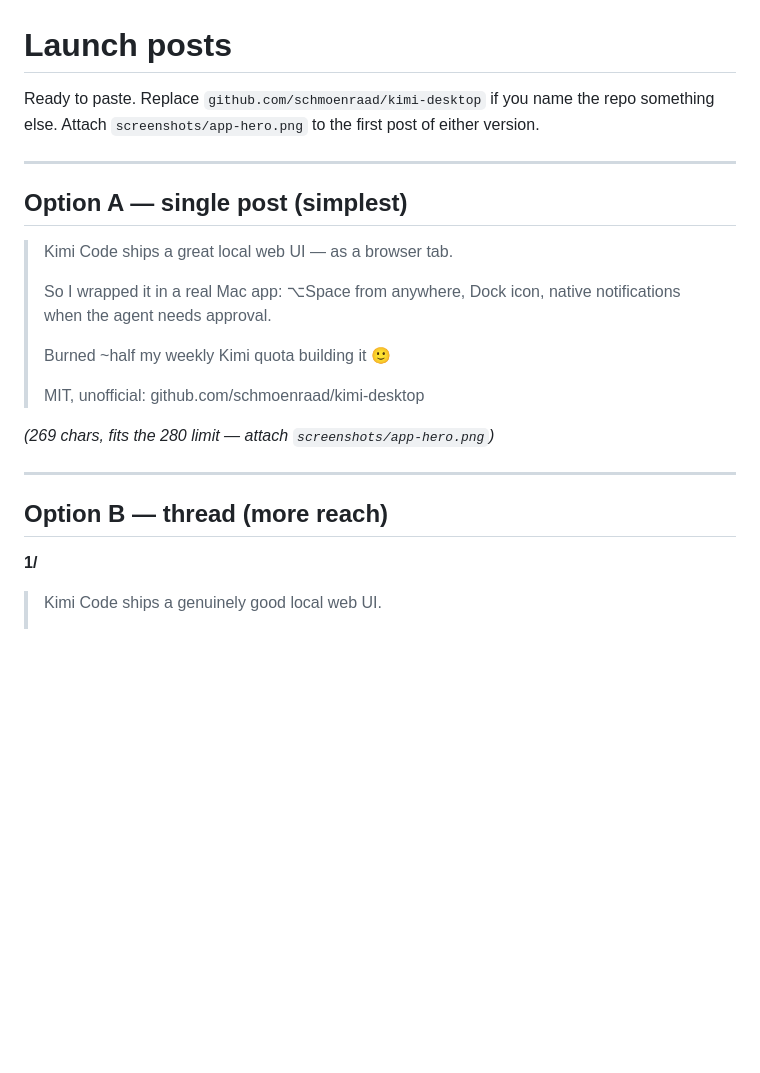
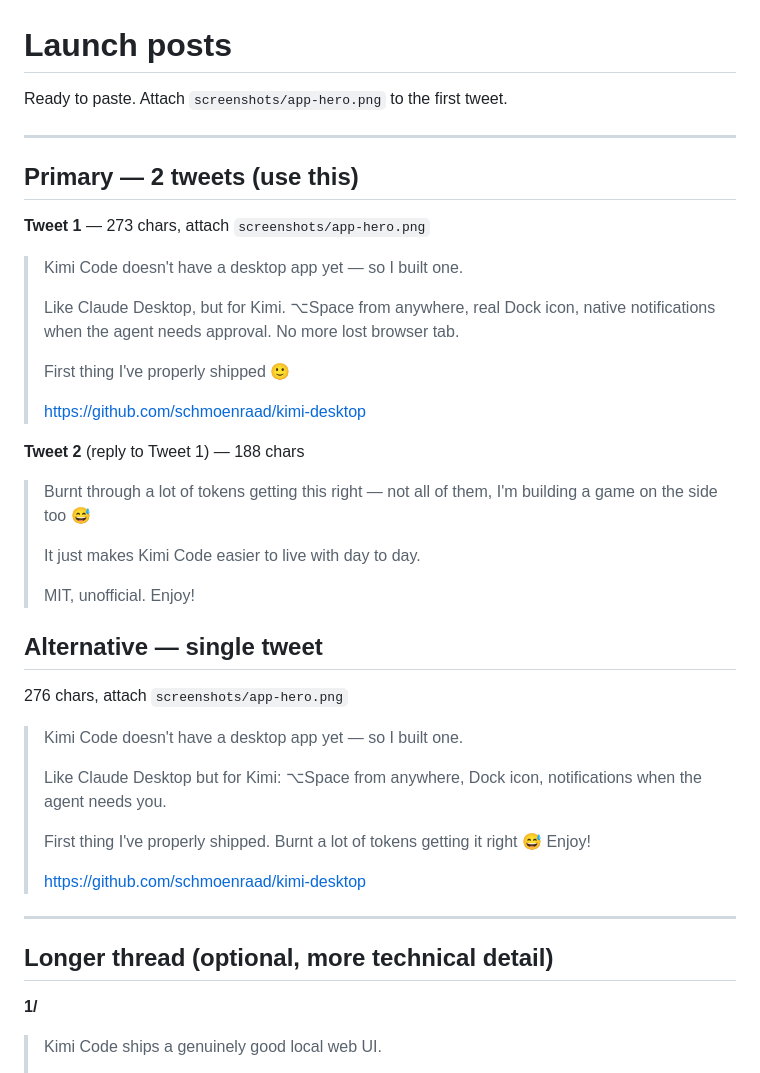
Before and after one commit to schmoenraad/kimi-desktop, a Markdown page: LAUNCH-POSTS.md, the part around one of its changes. Rendered like a GitHub page; blank space fills up the shorter version.

Commit message:
Simplify launch posts to a 2-tweet primary version

```diff
--- a/LAUNCH-POSTS.md
+++ b/LAUNCH-POSTS.md
@@ -1,26 +1,47 @@
 # Launch posts
 
-Ready to paste. Replace `github.com/schmoenraad/kimi-desktop` if you name the repo
-something else. Attach `screenshots/app-hero.png` to the first post of either version.
+Ready to paste. Attach `screenshots/app-hero.png` to the first tweet.
 
 ---
 
-## Option A — single post (simplest)
+## Primary — 2 tweets (use this)
 
-> Kimi Code ships a great local web UI — as a browser tab.
+**Tweet 1** — 273 chars, attach `screenshots/app-hero.png`
+
+> Kimi Code doesn't have a desktop app yet — so I built one.
 >
-> So I wrapped it in a real Mac app: ⌥Space from anywhere, Dock icon, native
-> notifications when the agent needs approval.
+> Like Claude Desktop, but for Kimi. ⌥Space from anywhere, real Dock icon, native
+> notifications when the agent needs approval. No more lost browser tab.
 >
-> Burned ~half my weekly Kimi quota building it 🙂
+> First thing I've properly shipped 🙂
 >
-> MIT, unofficial: github.com/schmoenraad/kimi-desktop
+> https://github.com/schmoenraad/kimi-desktop
 
-*(269 chars, fits the 280 limit — attach `screenshots/app-hero.png`)*
+**Tweet 2** (reply to Tweet 1) — 188 chars
+
+> Burnt through a lot of tokens getting this right — not all of them, I'm building a
+> game on the side too 😅
+>
+> It just makes Kimi Code easier to live with day to day.
+>
+> MIT, unofficial. Enjoy!
+
+## Alternative — single tweet
+
+276 chars, attach `screenshots/app-hero.png`
+
+> Kimi Code doesn't have a desktop app yet — so I built one.
+>
+> Like Claude Desktop but for Kimi: ⌥Space from anywhere, Dock icon, notifications
+> when the agent needs you.
+>
+> First thing I've properly shipped. Burnt a lot of tokens getting it right 😅 Enjoy!
+>
+> https://github.com/schmoenraad/kimi-desktop
 
 ---
 
-## Option B — thread (more reach)
+## Longer thread (optional, more technical detail)
 
 **1/**
 > Kimi Code ships a genuinely good local web UI.
```
Also changed, not shown: other parts of LAUNCH-POSTS.md (+3 -15 lines).
